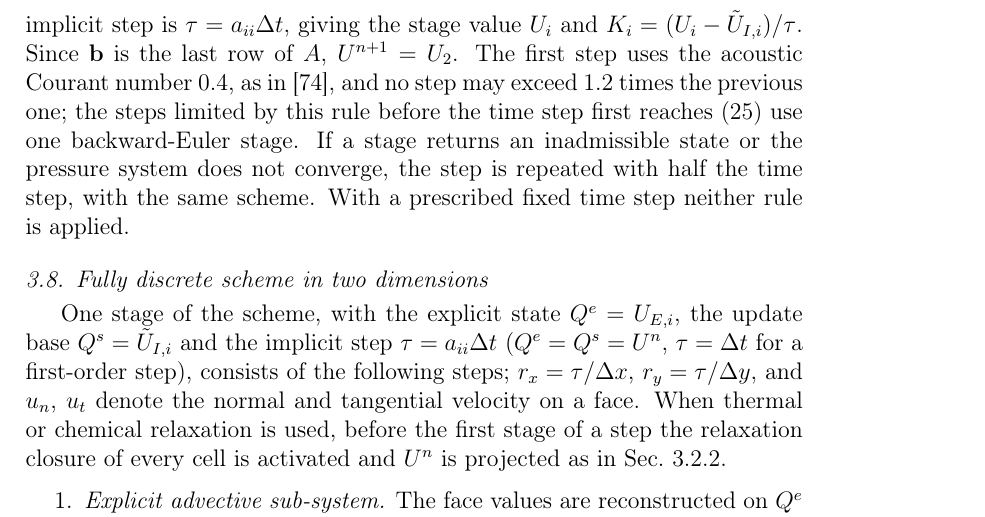
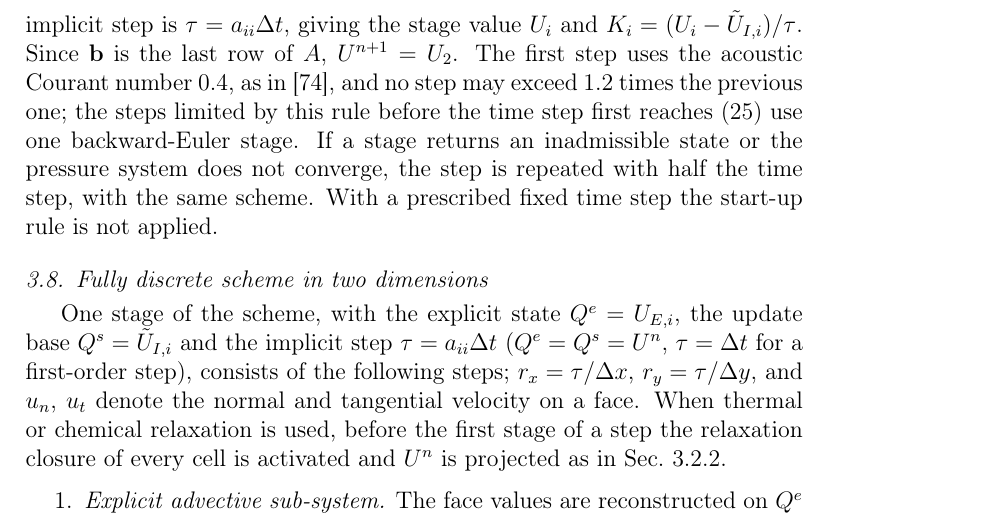
Before and after one commit to ZefengChen-Kairos/diffusionIMEX, a LaTeX paper (paper/main.tex, which reads paper/sections/03_method.tex): part of page 31 of 48, cut so that both start at the same text. Compiled offline with pdfLaTeX.

Commit message:
paper: halving also applies with a fixed time step
Co-Authored-By: Claude Opus 5.5 <noreply@anthropic.com>
Claude-Session: https://claude.ai/code/session_01S1n65tsz3avypBq5vvRFNT

```diff
--- a/paper/sections/03_method.tex
+++ b/paper/sections/03_method.tex
@@ -696,7 +696,7 @@ value $U_i$ and $K_i=(U_i-\tilde U_{I,i})/\tau$. Since $\mathbf b$ is the last r
 acoustic Courant number $0.4$, as in \cite{BattistiBoscheri2025}, and no step may exceed $1.2$ times the previous one;
 the steps limited by this rule before the time step first reaches \eqref{eq:cfl} use one backward-Euler stage. If a stage
 returns an inadmissible state or the pressure system does not converge, the step is repeated with half the time step,
-with the same scheme. With a prescribed fixed time step neither rule is applied.
+with the same scheme. With a prescribed fixed time step the start-up rule is not applied.
 
 \subsection{Fully discrete scheme in two dimensions}
 \label{sec:fully}
```
